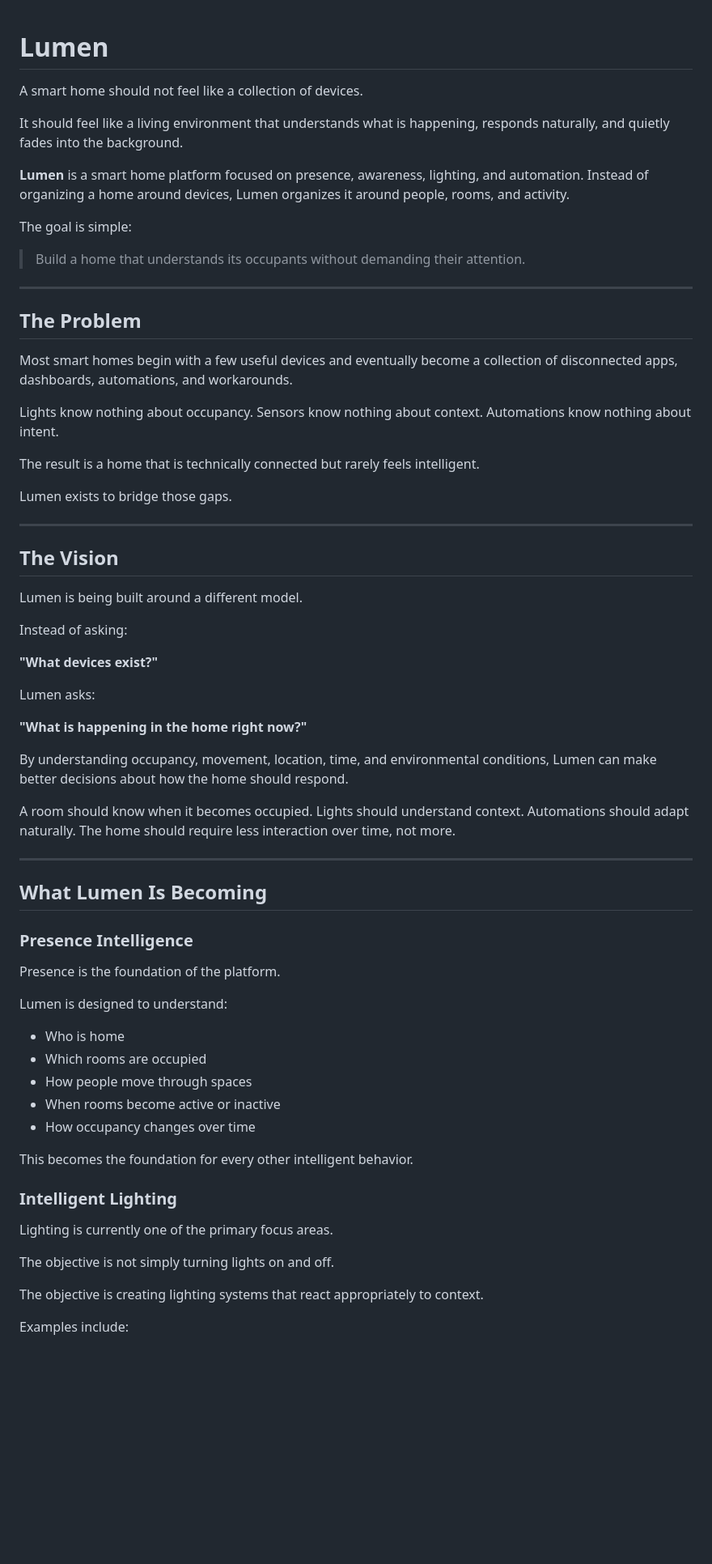
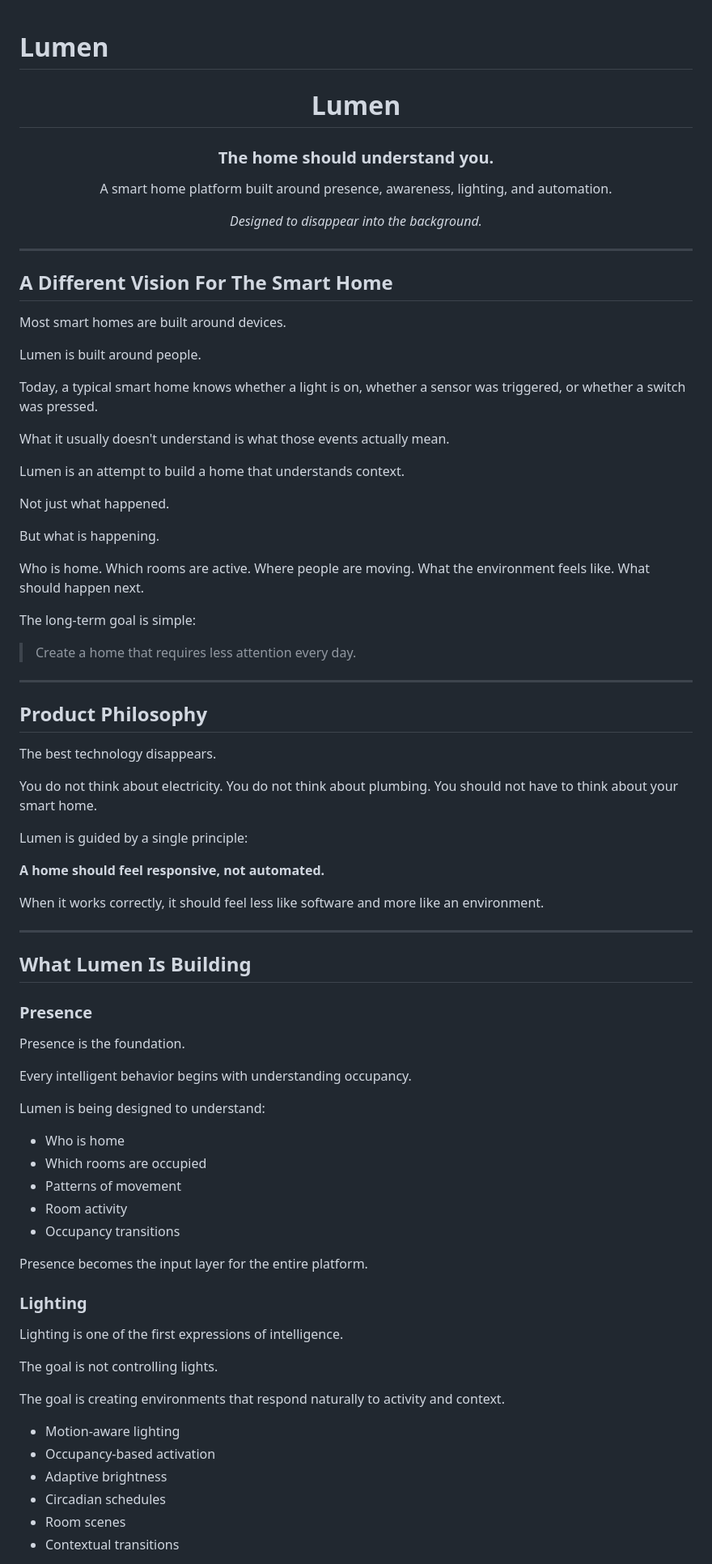
Before and after one commit to mohabbis/Lumen, a Markdown page: README.md, the part around one of its changes. Shown at 81% size. Drawn GitHub-style; blank space fills up the shorter version.

Commit message:
Elevate README to product brand narrative

```diff
--- a/README.md
+++ b/README.md
@@ -1,75 +1,93 @@
 # Lumen
 
-A smart home should not feel like a collection of devices.
+<div align="center">
 
-It should feel like a living environment that understands what is happening, responds naturally, and quietly fades into the background.
+# Lumen
 
-**Lumen** is a smart home platform focused on presence, awareness, lighting, and automation. Instead of organizing a home around devices, Lumen organizes it around people, rooms, and activity.
+### The home should understand you.
 
-The goal is simple:
+A smart home platform built around presence, awareness, lighting, and automation.
 
-> Build a home that understands its occupants without demanding their attention.
+*Designed to disappear into the background.*
+
+</div>
 
 ---
 
-## The Problem
+## A Different Vision For The Smart Home
 
-Most smart homes begin with a few useful devices and eventually become a collection of disconnected apps, dashboards, automations, and workarounds.
+Most smart homes are built around devices.
 
-Lights know nothing about occupancy.
-Sensors know nothing about context.
-Automations know nothing about intent.
+Lumen is built around people.
 
-The result is a home that is technically connected but rarely feels intelligent.
+Today, a typical smart home knows whether a light is on, whether a sensor was triggered, or whether a switch was pressed.
 
-Lumen exists to bridge those gaps.
+What it usually doesn't understand is what those events actually mean.
+
+Lumen is an attempt to build a home that understands context.
+
+Not just what happened.
+
+But what is happening.
+
+Who is home.
+Which rooms are active.
+Where people are moving.
+What the environment feels like.
+What should happen next.
+
+The long-term goal is simple:
+
+> Create a home that requires less attention every day.
 
 ---
 
-## The Vision
+## Product Philosophy
 
-Lumen is being built around a different model.
+The best technology disappears.
 
-Instead of asking:
+You do not think about electricity.
+You do not think about plumbing.
+You should not have to think about your smart home.
 
-**"What devices exist?"**
+Lumen is guided by a single principle:
 
-Lumen asks:
+**A home should feel responsive, not automated.**
 
-**"What is happening in the home right now?"**
-
-By understanding occupancy, movement, location, time, and environmental conditions, Lumen can make better decisions about how the home should respond.
-
-A room should know when it becomes occupied.
-Lights should understand context.
-Automations should adapt naturally.
-The home should require less interaction over time, not more.
+When it works correctly, it should feel less like software and more like an environment.
 
 ---
 
-## What Lumen Is Becoming
+## What Lumen Is Building
 
-### Presence Intelligence
+### Presence
 
-Presence is the foundation of the platform.
+Presence is the foundation.
 
-Lumen is designed to understand:
+Every intelligent behavior begins with understanding occupancy.
+
+Lumen is being designed to understand:
 
 - Who is home
 - Which rooms are occupied
-- How people move through spaces
-- When rooms become active or inactive
-- How occupancy changes over time
+- Patterns of movement
+- Room activity
+- Occupancy transitions
 
-This becomes the foundation for every other intelligent behavior.
+Presence becomes the input layer for the entire platform.
 
-### Intelligent Lighting
+### Lighting
 
-Lighting is currently one of the primary focus areas.
+Lighting is one of the first expressions of intelligence.
 
-The objective is not simply turning lights on and off.
+The goal is not controlling lights.
 
-The objective is creating lighting systems that react appropriately to context.
+The goal is creating environments that respond naturally to activity and context.
 
-Examples include:
+- Motion-aware lighting
+- Occupancy-based activation
+- Adaptive brightness
+- Circadian schedules
+- Room scenes
+- Contextual transitions
 
```
Also changed, not shown: other parts of README.md (+53 -72 lines).
